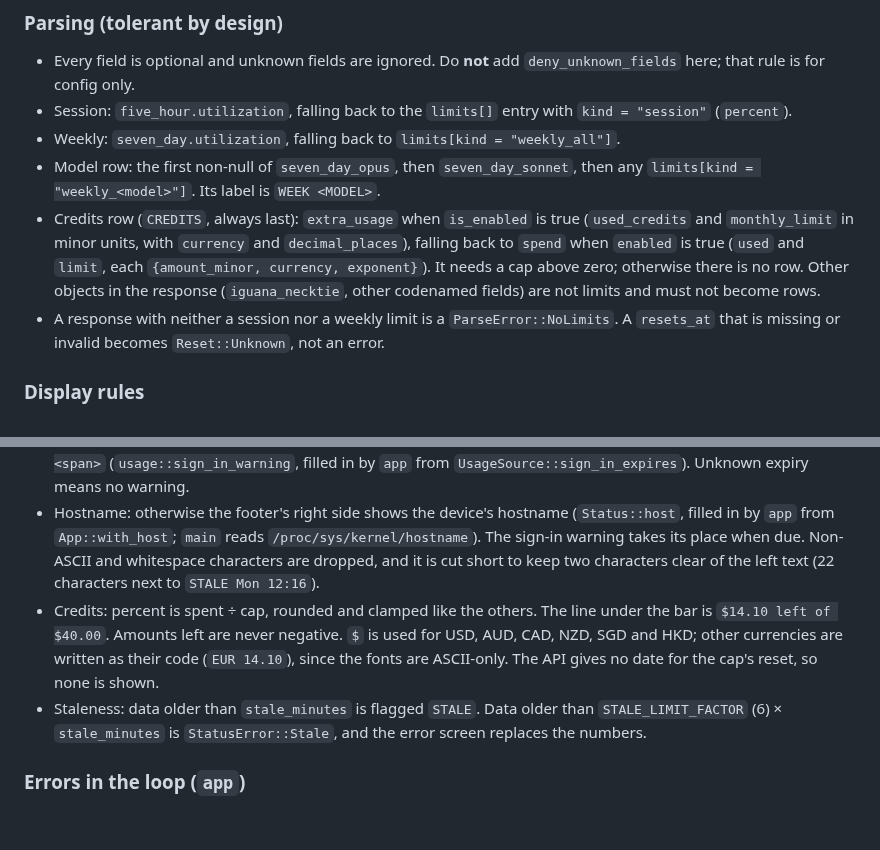
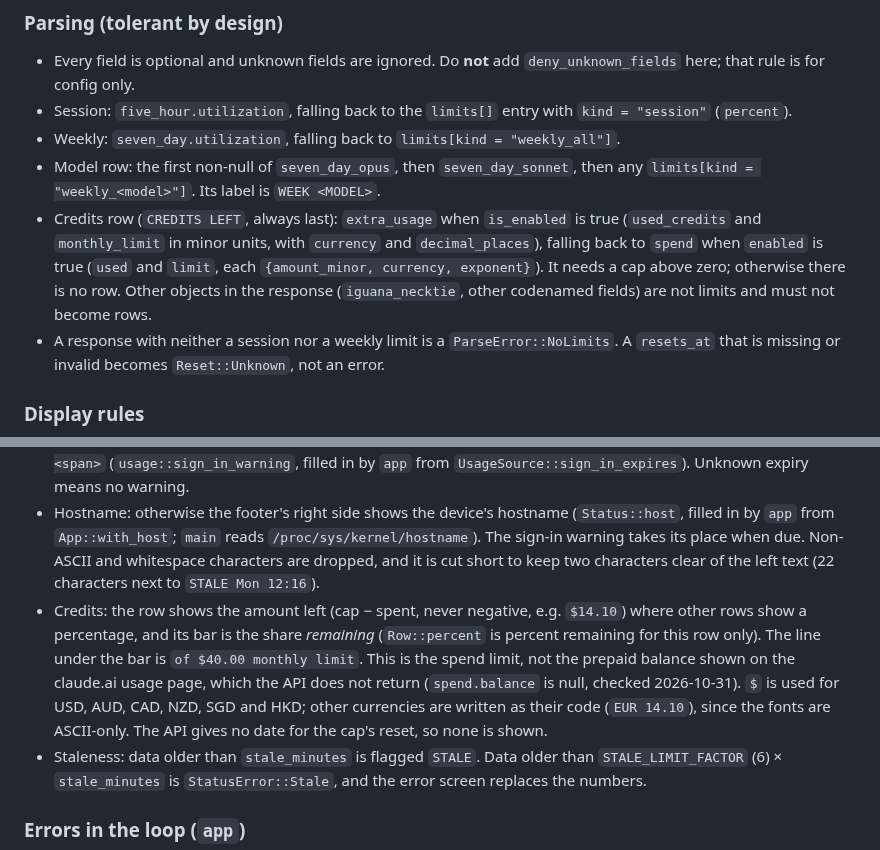
Before and after one commit to clements604/claude_usage_tracker, a Markdown page: AGENTS.md, 2 parts joined by grey strips. Rendered like a GitHub page; blank space fills up the shorter version.

```diff
--- a/AGENTS.md
+++ b/AGENTS.md
@@ -92,7 +92,7 @@ These live in `src/usage.rs`, and each has a unit test there. `tests/usage_api.r
 - Session: `five_hour.utilization`, falling back to the `limits[]` entry with `kind = "session"` (`percent`).
 - Weekly: `seven_day.utilization`, falling back to `limits[kind = "weekly_all"]`.
 - Model row: the first non-null of `seven_day_opus`, then `seven_day_sonnet`, then any `limits[kind = "weekly_<model>"]`. Its label is `WEEK <MODEL>`.
-- Credits row (`CREDITS`, always last): `extra_usage` when `is_enabled` is true (`used_credits` and `monthly_limit` in minor units, with `currency` and `decimal_places`), falling back to `spend` when `enabled` is true (`used` and `limit`, each `{amount_minor, currency, exponent}`). It needs a cap above zero; otherwise there is no row. Other objects in the response (`iguana_necktie`, other codenamed fields) are not limits and must not become rows.
+- Credits row (`CREDITS LEFT`, always last): `extra_usage` when `is_enabled` is true (`used_credits` and `monthly_limit` in minor units, with `currency` and `decimal_places`), falling back to `spend` when `enabled` is true (`used` and `limit`, each `{amount_minor, currency, exponent}`). It needs a cap above zero; otherwise there is no row. Other objects in the response (`iguana_necktie`, other codenamed fields) are not limits and must not become rows.
 - A response with neither a session nor a weekly limit is a `ParseError::NoLimits`. A `resets_at` that is missing or invalid becomes `Reset::Unknown`, not an error.
 
 ### Display rules
@@ -103,7 +103,7 @@ These live in `src/usage.rs`, and each has a unit test there. `tests/usage_api.r
 - Reset lines: `resets 14:30 (in 2h 14m)` when under a day away, otherwise `resets Fri 09:00 (in 3d 20h)`.
 - Sign-in warning: when the refresh token expires within `SIGN_IN_WARNING` (5 days), the footer shows `re-login in <span>` (`usage::sign_in_warning`, filled in by `app` from `UsageSource::sign_in_expires`). Unknown expiry means no warning.
 - Hostname: otherwise the footer's right side shows the device's hostname (`Status::host`, filled in by `app` from `App::with_host`; `main` reads `/proc/sys/kernel/hostname`). The sign-in warning takes its place when due. Non-ASCII and whitespace characters are dropped, and it is cut short to keep two characters clear of the left text (22 characters next to `STALE Mon 12:16`).
-- Credits: percent is spent ÷ cap, rounded and clamped like the others. The line under the bar is `$14.10 left of $40.00`. Amounts left are never negative. `$` is used for USD, AUD, CAD, NZD, SGD and HKD; other currencies are written as their code (`EUR 14.10`), since the fonts are ASCII-only. The API gives no date for the cap's reset, so none is shown.
+- Credits: the row shows the amount left (cap − spent, never negative, e.g. `$14.10`) where other rows show a percentage, and its bar is the share *remaining* (`Row::percent` is percent remaining for this row only). The line under the bar is `of $40.00 monthly limit`. This is the spend limit, not the prepaid balance shown on the claude.ai usage page, which the API does not return (`spend.balance` is null, checked 2026-10-31). `$` is used for USD, AUD, CAD, NZD, SGD and HKD; other currencies are written as their code (`EUR 14.10`), since the fonts are ASCII-only. The API gives no date for the cap's reset, so none is shown.
 - Staleness: data older than `stale_minutes` is flagged `STALE`. Data older than `STALE_LIMIT_FACTOR` (6) × `stale_minutes` is `StatusError::Stale`, and the error screen replaces the numbers.
 
 ### Errors in the loop (`app`)
```
Also changed, not shown: other parts of AGENTS.md (+3 -3 lines), README.md (+2 -2 lines), docs/screens/dashboard-credits.png, docs/screens/dashboard-four.png, docs/ui-mockup.png, 4 other files.
